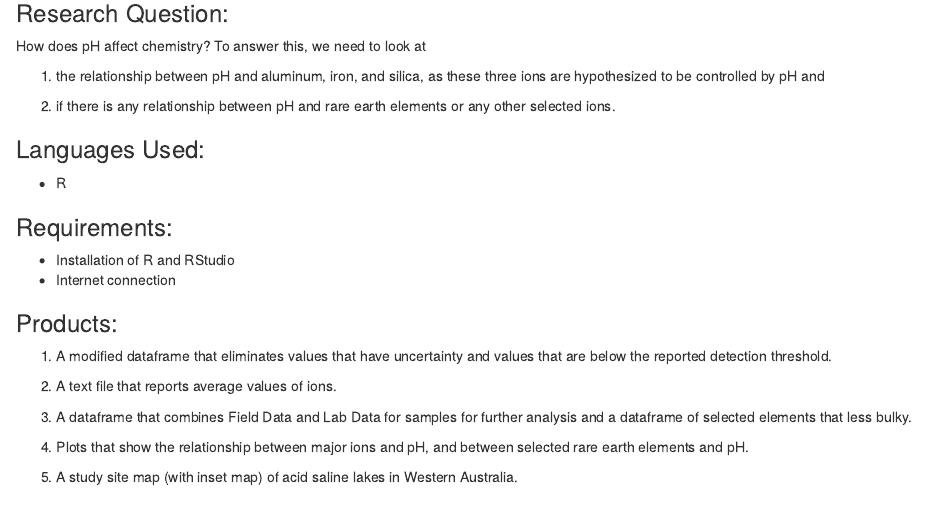
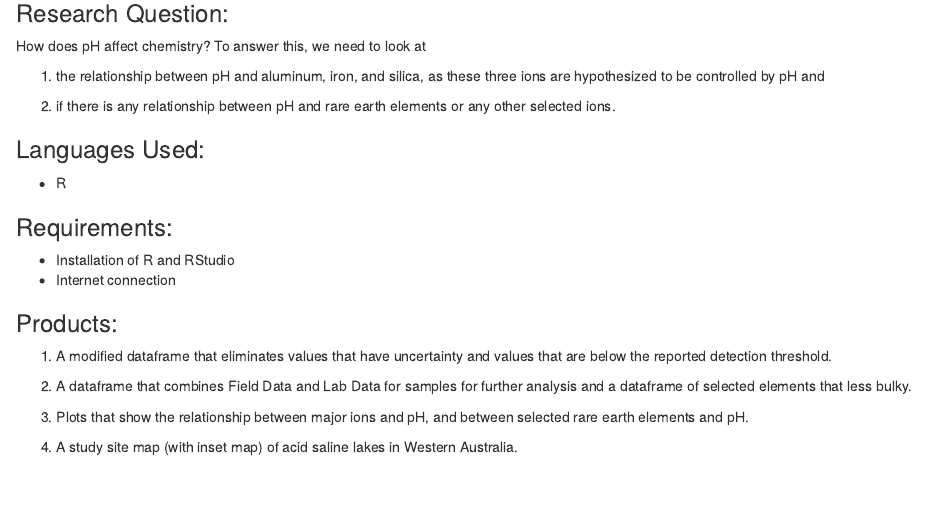
Before and after one commit to sis0004/FinalProject, an R Markdown document (README.Rmd): the page in a window 1100 px wide, from 210 px down. Rendered offline with R 4.5, knitr and Pandoc, with nearby package versions.

Commit message:
README formatting

```diff
--- a/README.Rmd
+++ b/README.Rmd
@@ -24,13 +24,11 @@ How does pH affect chemistry? To answer this, we need to look at
 ### Products:
 1) A modified dataframe that eliminates values that have uncertainty and values that are below the reported detection threshold.
 
-2) A text file that reports average values of ions.
+2) A dataframe that combines Field Data and Lab Data for samples for further analysis and a dataframe of selected elements that less bulky.
 
-3) A dataframe that combines Field Data and Lab Data for samples for further analysis and a dataframe of selected elements that less bulky.
+3) Plots that show the relationship between major ions and pH, and between selected rare earth elements and pH.
 
-4) Plots that show the relationship between major ions and pH, and between selected rare earth elements and pH.
-
-5) A study site map (with inset map) of acid saline lakes in Western Australia.
+4) A study site map (with inset map) of acid saline lakes in Western Australia.
 
 ### Example of plots produced
 ![Plot of pH vs. Fe for 8 acid saline lakes](/Users/saraschredergomes/Desktop/pHvsFe.jpg)
```
